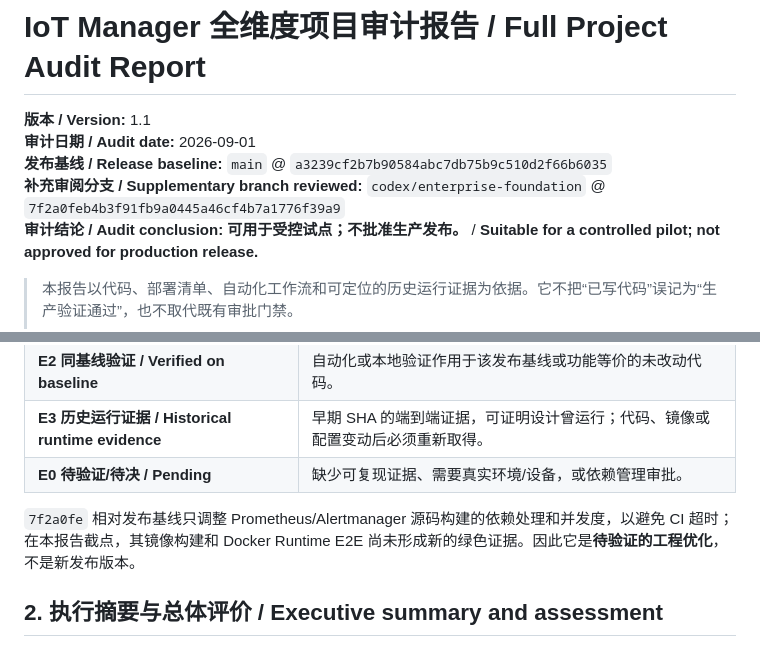
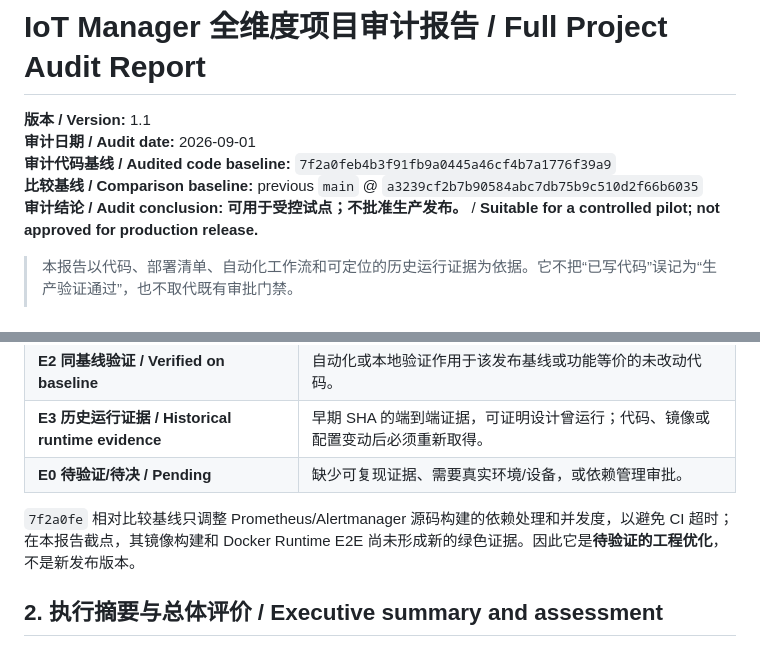
Before and after one commit to xxbb11122/IotManager, a Markdown page: docs/CURRENT-PROJECT-REPORT-2026-09-01.md, 2 parts joined by grey strips. Drawn GitHub-style.

Commit message:
docs: clarify audit report baseline

```diff
--- a/docs/CURRENT-PROJECT-REPORT-2026-09-01.md
+++ b/docs/CURRENT-PROJECT-REPORT-2026-09-01.md
@@ -2,8 +2,8 @@
 
 **版本 / Version:** 1.1<br>
 **审计日期 / Audit date:** 2026-09-01<br>
-**发布基线 / Release baseline:** `main` @ `a3239cf2b7b90584abc7db75b9c510d2f66b6035`<br>
-**补充审阅分支 / Supplementary branch reviewed:** `codex/enterprise-foundation` @ `7f2a0feb4b3f91fb9a0445a46cf4b7a1776f39a9`<br>
+**审计代码基线 / Audited code baseline:** `7f2a0feb4b3f91fb9a0445a46cf4b7a1776f39a9`<br>
+**比较基线 / Comparison baseline:** previous `main` @ `a3239cf2b7b90584abc7db75b9c510d2f66b6035`<br>
 **审计结论 / Audit conclusion:** **可用于受控试点；不批准生产发布。** / **Suitable for a controlled pilot; not approved for production release.**
 
 > 本报告以代码、部署清单、自动化工作流和可定位的历史运行证据为依据。它不把“已写代码”误记为“生产验证通过”，也不取代既有审批门禁。
@@ -23,7 +23,7 @@
 | **E3 历史运行证据 / Historical runtime evidence** | 早期 SHA 的端到端证据，可证明设计曾运行；代码、镜像或配置变动后必须重新取得。 |
 | **E0 待验证/待决 / Pending** | 缺少可复现证据、需要真实环境/设备，或依赖管理审批。 |
 
-`7f2a0fe` 相对发布基线只调整 Prometheus/Alertmanager 源码构建的依赖处理和并发度，以避免 CI 超时；在本报告截点，其镜像构建和 Docker Runtime E2E 尚未形成新的绿色证据。因此它是**待验证的工程优化**，不是新发布版本。
+`7f2a0fe` 相对比较基线只调整 Prometheus/Alertmanager 源码构建的依赖处理和并发度，以避免 CI 超时；在本报告截点，其镜像构建和 Docker Runtime E2E 尚未形成新的绿色证据。因此它是**待验证的工程优化**，不是新发布版本。
 
 ## 2. 执行摘要与总体评价 / Executive summary and assessment
 
```
